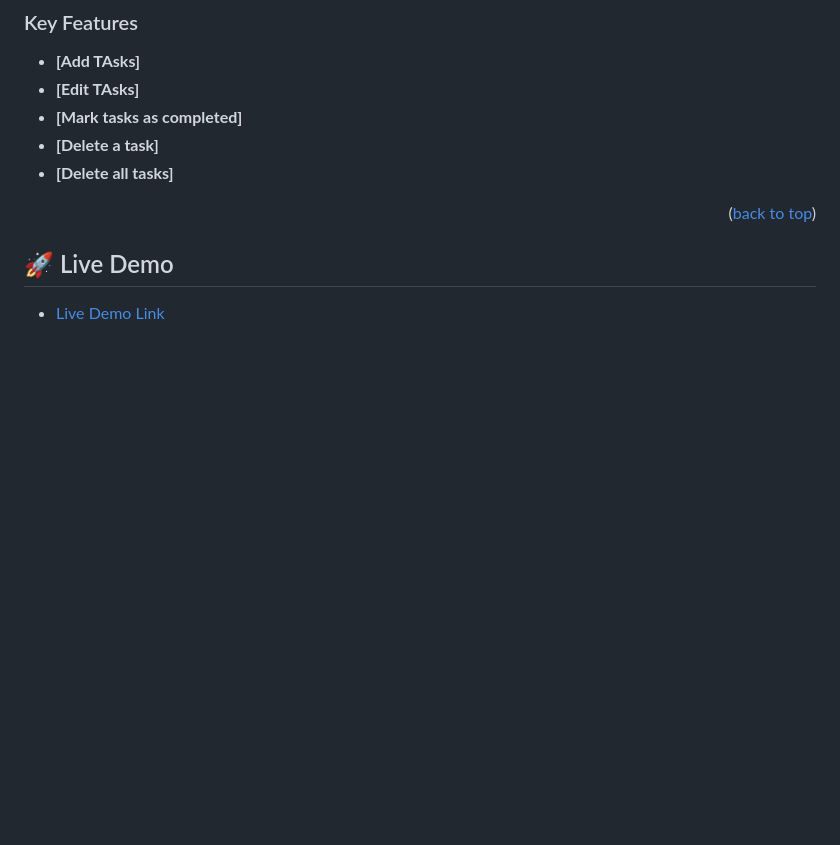
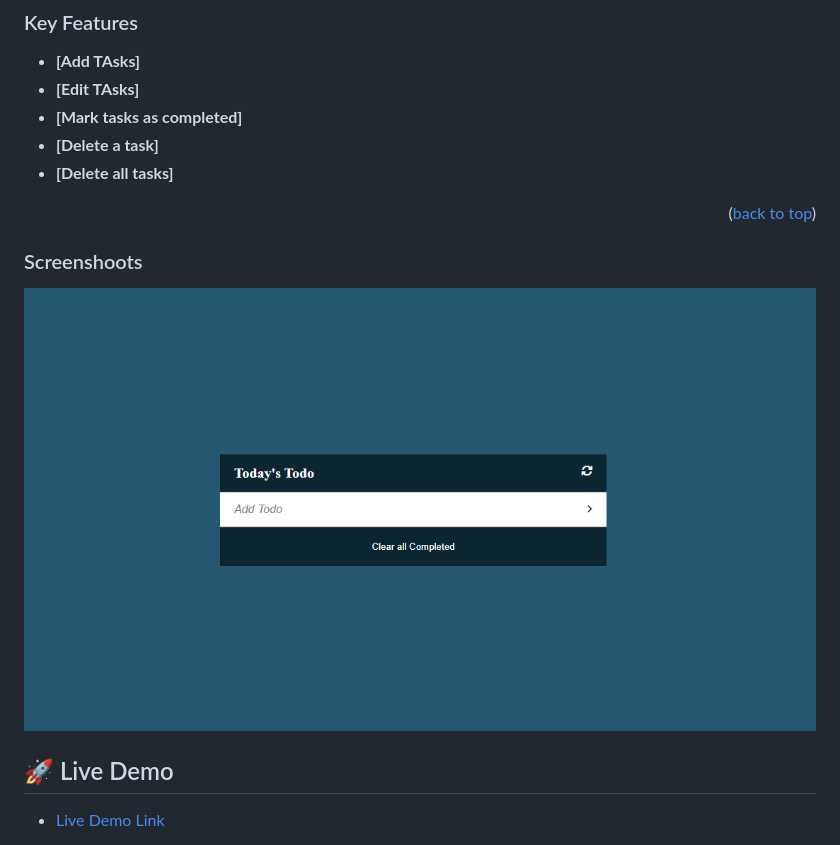
Before and after one commit to audukehinde/my-todo-list, a Markdown page: README.md, the part around the change. Rendered like a GitHub page; pictures changed too: src/Screenshot_1.png (added); blank space fills up the shorter version.

Commit message:
Added app's screenshot

```diff
--- a/README.md
+++ b/README.md
@@ -89,6 +89,10 @@ HTML, CSS, JavaScript
 - **[Delete all tasks]**
 
 <p align="right">(<a href="#readme-top">back to top</a>)</p>
+
+### Screenshoots
+
+![App Screenshoot](/src/Screenshot_1.png)
 
 <!-- LIVE DEMO -->
 
```
Also changed, not shown: src/Screenshot_2.png (added), src/Screenshot_3.png (added), src/Screenshot_4.png (added).
